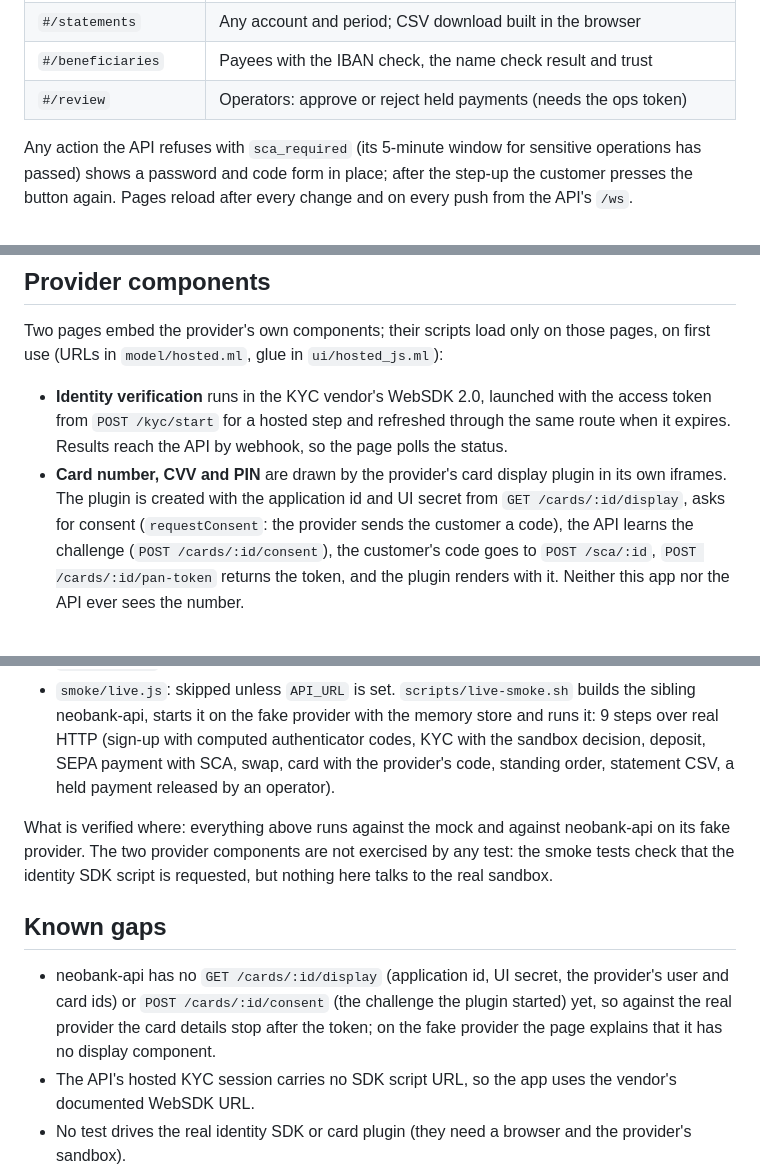
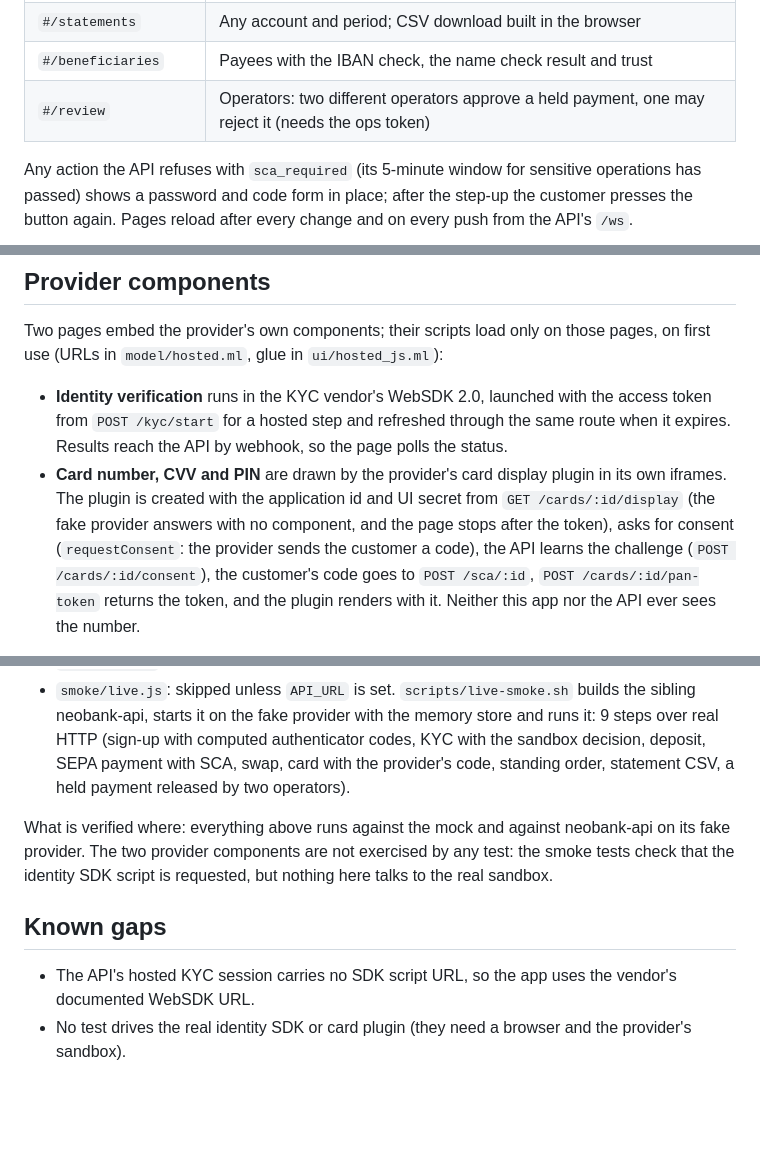
Before and after one commit to winterchill-trading/neobank-web, a Markdown page: README.md, 3 parts joined by grey strips. Drawn GitHub-style; blank space fills up the shorter version.

Commit message:
docs: card display routes exist now; four-eyes review

```diff
--- a/README.md
+++ b/README.md
@@ -55,7 +55,7 @@ token, come from the API at runtime.
 | `#/standing-orders` | Daily, weekly or monthly orders, confirmed with the provider's code |
 | `#/statements` | Any account and period; CSV download built in the browser |
 | `#/beneficiaries` | Payees with the IBAN check, the name check result and trust |
-| `#/review` | Operators: approve or reject held payments (needs the ops token) |
+| `#/review` | Operators: two different operators approve a held payment, one may reject it (needs the ops token) |
 
 Any action the API refuses with `sca_required` (its 5-minute window for sensitive
 operations has passed) shows a password and code form in place; after the step-up the
@@ -72,7 +72,8 @@ on first use (URLs in `model/hosted.ml`, glue in `ui/hosted_js.ml`):
   route when it expires. Results reach the API by webhook, so the page polls the status.
 - **Card number, CVV and PIN** are drawn by the provider's card display plugin in its own
   iframes. The plugin is created with the application id and UI secret from
-  `GET /cards/:id/display`, asks for consent (`requestConsent`: the provider sends the
+  `GET /cards/:id/display` (the fake provider answers with no component, and the page
+  stops after the token), asks for consent (`requestConsent`: the provider sends the
   customer a code), the API learns the challenge (`POST /cards/:id/consent`), the
   customer's code goes to `POST /sca/:id`, `POST /cards/:id/pan-token` returns the
   token, and the plugin renders with it. Neither this app nor the API ever sees the
@@ -115,7 +116,7 @@ Every `POST` outside `/auth` carries a fresh `Idempotency-Key`.
   sibling neobank-api, starts it on the fake provider with the memory store and runs
   it: 9 steps over real HTTP (sign-up with computed authenticator codes, KYC with the
   sandbox decision, deposit, SEPA payment with SCA, swap, card with the provider's code,
-  standing order, statement CSV, a held payment released by an operator).
+  standing order, statement CSV, a held payment released by two operators).
 
 What is verified where: everything above runs against the mock and against neobank-api
 on its fake provider. The two provider components are not exercised by any test: the
@@ -124,10 +125,6 @@ the real sandbox.
 
 ## Known gaps
 
-- neobank-api has no `GET /cards/:id/display` (application id, UI secret, the
-  provider's user and card ids) or `POST /cards/:id/consent` (the challenge the plugin
-  started) yet, so against the real provider the card details stop after the token; on
-  the fake provider the page explains that it has no display component.
 - The API's hosted KYC session carries no SDK script URL, so the app uses the vendor's
   documented WebSDK URL.
 - No test drives the real identity SDK or card plugin (they need a browser and the
```
Also changed, not shown: other parts of README.md (+1 -1 lines).
